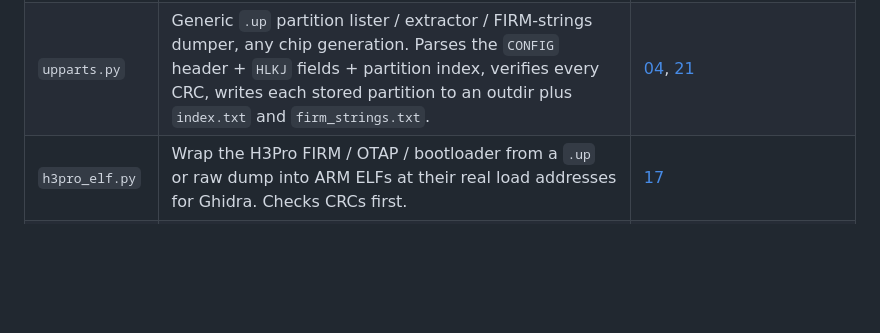
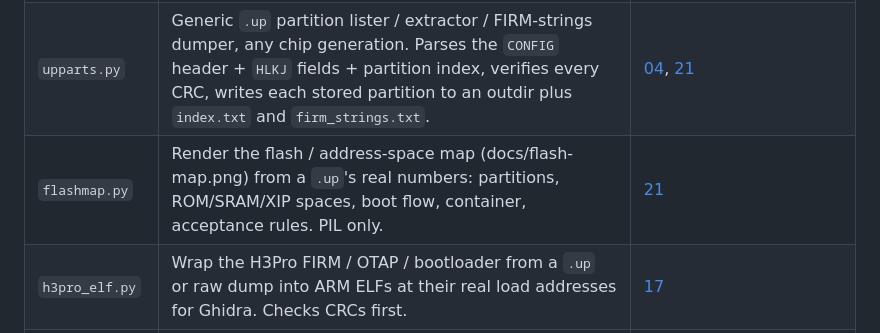
Before and after one commit to spacedouut/OpenHuilian, a Markdown page: tools/README.md, the part around the change. Rendered like a GitHub page; blank space fills up the shorter version.

Commit message:
docs: flash & address-space map diagram + generator (tools/flashmap.py)
Generated with [Devin](https://devin.ai)

Co-Authored-By: Devin <158243242+devin-ai-integration[bot]@users.noreply.github.com>

```diff
--- a/tools/README.md
+++ b/tools/README.md
@@ -14,6 +14,7 @@ The rest operate on files (or, for `pull_ota.py`, on the StarFun server).
 | `flashota.py` + `flashota.js` | Push a `.up` to **one** bud over the same Frida/StarFun socket, using the app's own `55 AA 80/81/82/83/84/04` frames but without its EQ2P/TONE splice, so custom prompts survive. `plan <image.up> --stock <stock.up>` is offline: it checks every CRC, refuses images whose OTAP/PSMP differ from stock or that would write outside `0x4000`..OTAP (plus the index page), and prints the frames (`--frames f.txt` dumps them all). `send ... --side L|R` does the same checks, reads the bud's live index (`C0 83`) and refuses if its FIRM/OTAP/PSMP entries don't match, asks you to type `FLASH`, then sends (`--resume` skips the live read for a bud already stuck in OTAP). If `84` reports a CRC failure it stops before `04`, so the bud stays in OTAP. `selftest` checks the CRC and frame code. Not yet run against a bud. | [06](../docs/06-bt-ota-protocol.md) |
 | `build_up.py` | Parse the partition index of a raw flash dump, verify every partition CRC, and wrap `flash[0:end-of-OTAP]` in a `CONFIG` header to produce a `.up`. Refuses to write if any CRC mismatches (`--force` overrides). Optional chip-name argument (unknown for 377H3). | [16](../docs/16-live-flash-dump.md) |
 | `upparts.py` | Generic `.up` partition lister / extractor / FIRM-strings dumper, any chip generation. Parses the `CONFIG` header + `HLKJ` fields + partition index, verifies every CRC, writes each stored partition to an outdir plus `index.txt` and `firm_strings.txt`. | [04](../docs/04-up-format.md), [21](../docs/21-night-shift.md) |
+| `flashmap.py` | Render the flash / address-space map (docs/flash-map.png) from a `.up`'s real numbers: partitions, ROM/SRAM/XIP spaces, boot flow, container, acceptance rules. PIL only. | [21](../docs/21-night-shift.md) |
 | `h3pro_elf.py` | Wrap the H3Pro FIRM / OTAP / bootloader from a `.up` or raw dump into ARM ELFs at their real load addresses for Ghidra. Checks CRCs first. | [17](../docs/17-firmware-internals.md) |
 | `hl` + `huilian/` | Native Python `C0`/OTA client for live buds over a serial (RFCOMM/SPP) port: `info`, `auth`, `get`/`set`, `read` (flash dump without Frida), `ota` (both buds, verified on hardware), `leave-ota` (recover buds stuck in the updater), `tone`, `patch`. `--port` takes a Bluetooth address (raw RFCOMM socket on Linux, no deps) or a serial device (needs `pyserial`). | [20](../docs/20-hl-cli.md) |
 | `webui/` | Static page (`index.html`, ES modules, no build step) that does the same over Web Serial — Chrome/Edge only. Connect to the buds' SPP virtual COM port, run auth/info/settings/flash dump/patch/tone replace/OTA all client-side. `selftest.mjs` checks byte-parity with `huilian/proto.py` + `cfw.py` + `tone_tool.py`. | [20](../docs/20-hl-cli.md) |
```
Also changed, not shown: docs/21-night-shift.md (+7 -0 lines), docs/flash-map.png (added), 1 other file.
